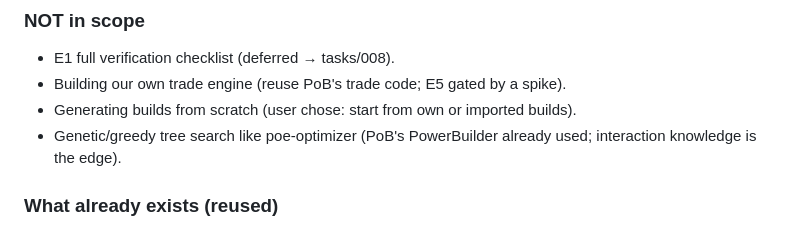
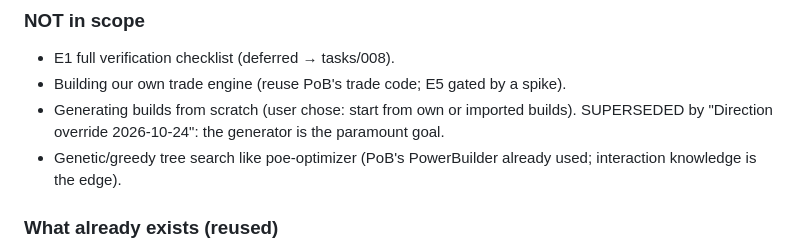
Before and after one commit to koskesh11/comparison-app, a Markdown page: docs/designs/autobuilder-direction.md, the part around the change. GitHub-like rendering.

Commit message:
docs: goals-into-capabilities baseline (6 missing), direction doc stale line marked superseded
Co-Authored-By: Claude Opus 5.5 <noreply@anthropic.com>

```diff
--- a/docs/designs/autobuilder-direction.md
+++ b/docs/designs/autobuilder-direction.md
@@ -298,7 +298,7 @@ tool to make their builds."
 ### NOT in scope
 - E1 full verification checklist (deferred → tasks/008).
 - Building our own trade engine (reuse PoB's trade code; E5 gated by a spike).
-- Generating builds from scratch (user chose: start from own or imported builds).
+- Generating builds from scratch (user chose: start from own or imported builds). SUPERSEDED by "Direction override 2026-10-24": the generator is the paramount goal.
 - Genetic/greedy tree search like poe-optimizer (PoB's PowerBuilder already used; interaction knowledge is the edge).
 
 ### What already exists (reused)
```
Also changed, not shown: 1 other file.
